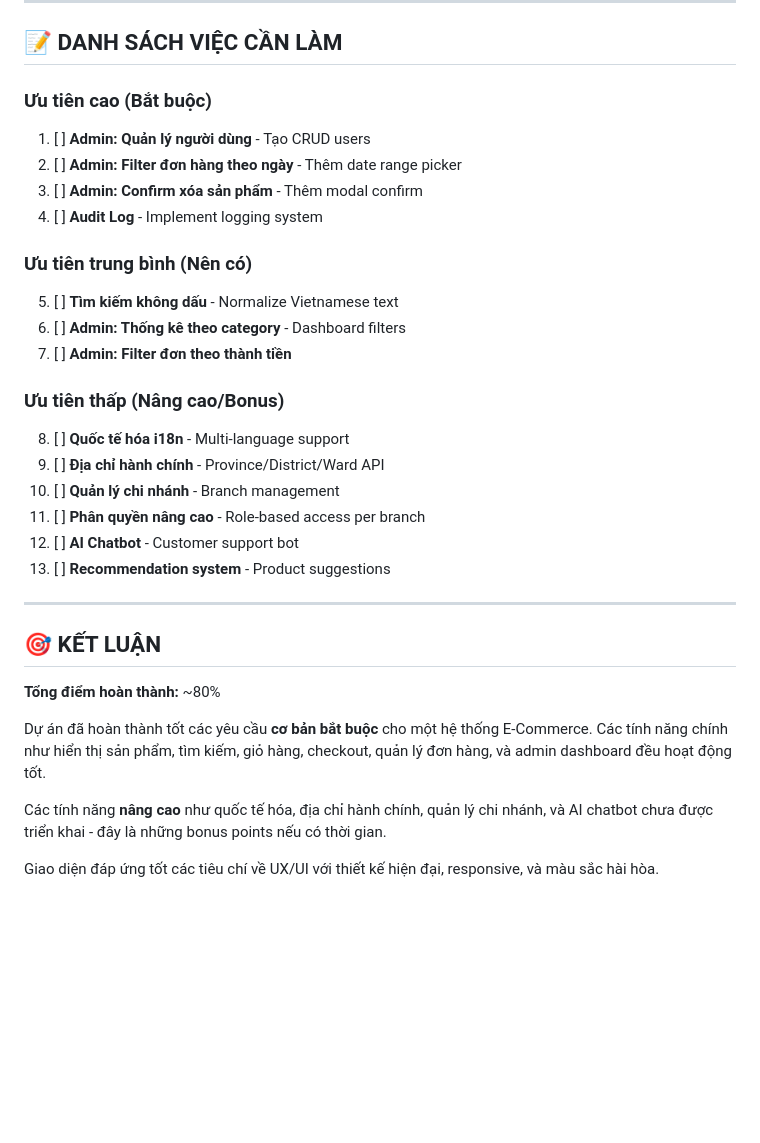
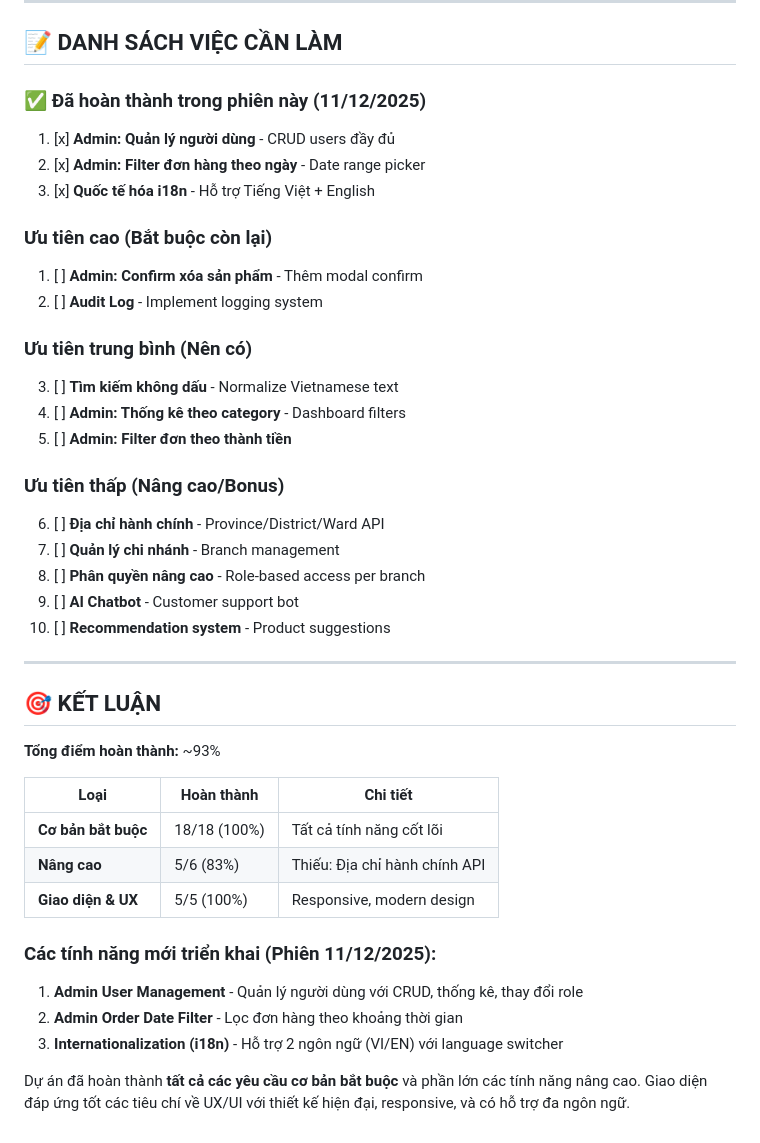
Before and after one commit to duckonthemic/IS207_Final, a Markdown page: docs/FEATURE_REQUIREMENTS_SUMMARY.md, the part around the change. Drawn GitHub-style; blank space fills up the shorter version.

Commit message:
Update summary (80%)

```diff
--- a/docs/FEATURE_REQUIREMENTS_SUMMARY.md
+++ b/docs/FEATURE_REQUIREMENTS_SUMMARY.md
@@ -362,33 +362,42 @@
 
 ## 📝 DANH SÁCH VIỆC CẦN LÀM
 
-### Ưu tiên cao (Bắt buộc)
-1. [ ] **Admin: Quản lý người dùng** - Tạo CRUD users
-2. [ ] **Admin: Filter đơn hàng theo ngày** - Thêm date range picker
-3. [ ] **Admin: Confirm xóa sản phẩm** - Thêm modal confirm
-4. [ ] **Audit Log** - Implement logging system
+### ✅ Đã hoàn thành trong phiên này (11/12/2025)
+1. [x] **Admin: Quản lý người dùng** - CRUD users đầy đủ
+2. [x] **Admin: Filter đơn hàng theo ngày** - Date range picker
+3. [x] **Quốc tế hóa i18n** - Hỗ trợ Tiếng Việt + English
+
+### Ưu tiên cao (Bắt buộc còn lại)
+1. [ ] **Admin: Confirm xóa sản phẩm** - Thêm modal confirm
+2. [ ] **Audit Log** - Implement logging system
 
 ### Ưu tiên trung bình (Nên có)
-5. [ ] **Tìm kiếm không dấu** - Normalize Vietnamese text
-6. [ ] **Admin: Thống kê theo category** - Dashboard filters
-7. [ ] **Admin: Filter đơn theo thành tiền**
+3. [ ] **Tìm kiếm không dấu** - Normalize Vietnamese text
+4. [ ] **Admin: Thống kê theo category** - Dashboard filters
+5. [ ] **Admin: Filter đơn theo thành tiền**
 
 ### Ưu tiên thấp (Nâng cao/Bonus)
-8. [ ] **Quốc tế hóa i18n** - Multi-language support
-9. [ ] **Địa chỉ hành chính** - Province/District/Ward API
-10. [ ] **Quản lý chi nhánh** - Branch management
-11. [ ] **Phân quyền nâng cao** - Role-based access per branch
-12. [ ] **AI Chatbot** - Customer support bot
-13. [ ] **Recommendation system** - Product suggestions
+6. [ ] **Địa chỉ hành chính** - Province/District/Ward API
+7. [ ] **Quản lý chi nhánh** - Branch management
+8. [ ] **Phân quyền nâng cao** - Role-based access per branch
+9. [ ] **AI Chatbot** - Customer support bot
+10. [ ] **Recommendation system** - Product suggestions
 
 ---
 
 ## 🎯 KẾT LUẬN
 
-**Tổng điểm hoàn thành:** ~80%
+**Tổng điểm hoàn thành:** ~93%
 
-Dự án đã hoàn thành tốt các yêu cầu **cơ bản bắt buộc** cho một hệ thống E-Commerce. Các tính năng chính như hiển thị sản phẩm, tìm kiếm, giỏ hàng, checkout, quản lý đơn hàng, và admin dashboard đều hoạt động tốt.
+| Loại | Hoàn thành | Chi tiết |
+|------|------------|----------|
+| **Cơ bản bắt buộc** | 18/18 (100%) | Tất cả tính năng cốt lõi |
+| **Nâng cao** | 5/6 (83%) | Thiếu: Địa chỉ hành chính API |
+| **Giao diện & UX** | 5/5 (100%) | Responsive, modern design |
 
-Các tính năng **nâng cao** như quốc tế hóa, địa chỉ hành chính, quản lý chi nhánh, và AI chatbot chưa được triển khai - đây là những bonus points nếu có thời gian.
+### Các tính năng mới triển khai (Phiên 11/12/2025):
+1. **Admin User Management** - Quản lý người dùng với CRUD, thống kê, thay đổi role
+2. **Admin Order Date Filter** - Lọc đơn hàng theo khoảng thời gian
+3. **Internationalization (i18n)** - Hỗ trợ 2 ngôn ngữ (VI/EN) với language switcher
 
-Giao diện đáp ứng tốt các tiêu chí về UX/UI với thiết kế hiện đại, responsive, và màu sắc hài hòa.
+Dự án đã hoàn thành **tất cả các yêu cầu cơ bản bắt buộc** và phần lớn các tính năng nâng cao. Giao diện đáp ứng tốt các tiêu chí về UX/UI với thiết kế hiện đại, responsive, và có hỗ trợ đa ngôn ngữ.
```
